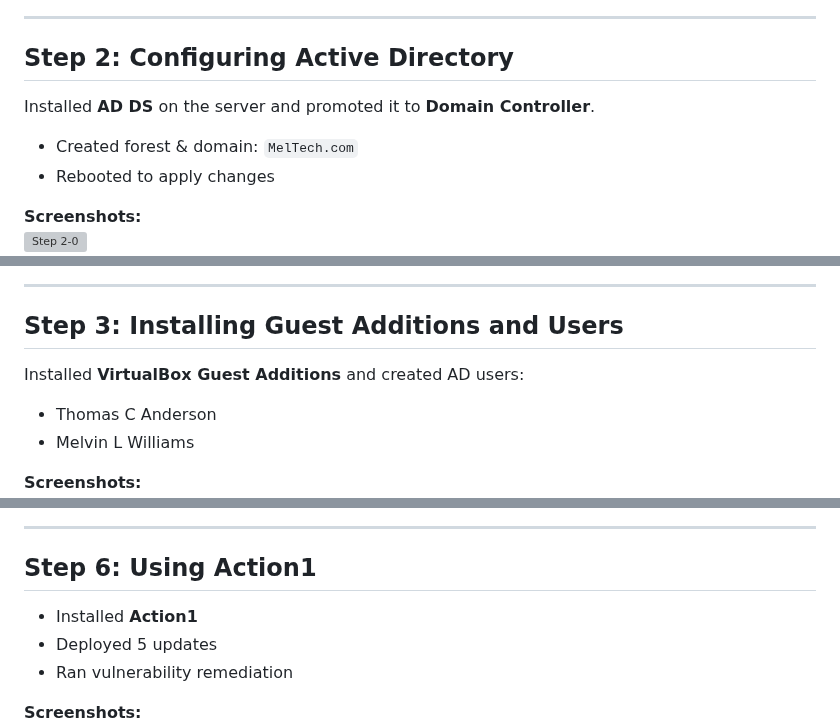
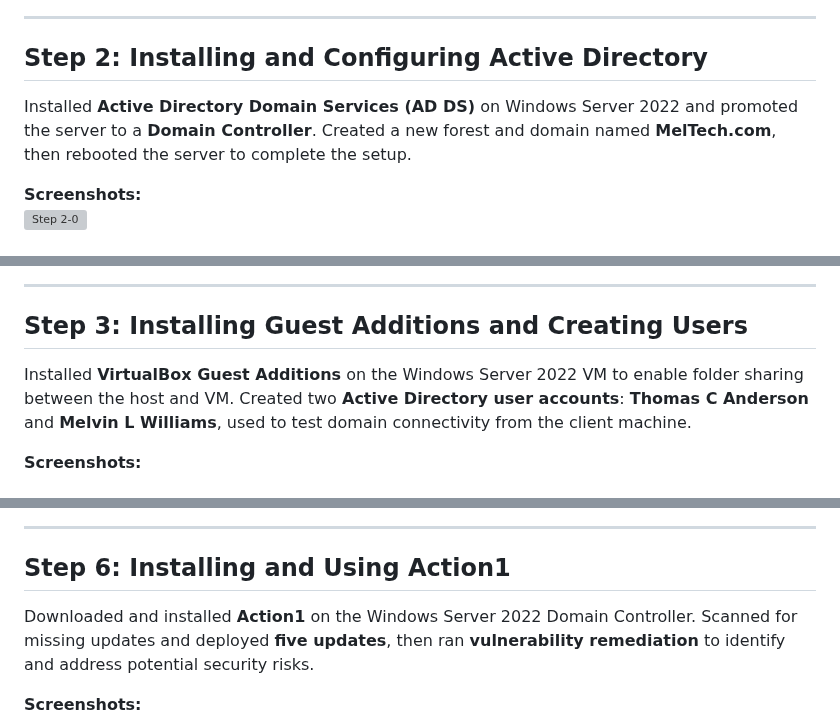
Before and after one commit to Melvin79m/Melvin79m, a Markdown page: ActiveDirectoryLab/README.md, 3 parts joined by grey strips. Rendered like a GitHub page; grey boxes are pictures that could not be loaded.

```diff
--- a/ActiveDirectoryLab/README.md
+++ b/ActiveDirectoryLab/README.md
@@ -48,10 +35,9 @@ Created two VMs in VirtualBox: Server (`Windows Server 2022`) and Client (`Windo
 
 ---
 
-## Step 2: Configuring Active Directory
-Installed **AD DS** on the server and promoted it to **Domain Controller**.
-- Created forest & domain: `MelTech.com`
-- Rebooted to apply changes
+## Step 2: Installing and Configuring Active Directory
+
+Installed **Active Directory Domain Services (AD DS)** on Windows Server 2022 and promoted the server to a **Domain Controller**. Created a new forest and domain named **MelTech.com**, then rebooted the server to complete the setup.
 
 **Screenshots:**
 ![Step 2-0](./screenshots/Lab/2.0.png)
@@ -61,10 +47,9 @@ Installed **AD DS** on the server and promoted it to **Domain Controller**.
 
 ---
 
-## Step 3: Installing Guest Additions and Users
-Installed **VirtualBox Guest Additions** and created AD users:
-- Thomas C Anderson
-- Melvin L Williams
+## Step 3: Installing Guest Additions and Creating Users
+
+Installed **VirtualBox Guest Additions** on the Windows Server 2022 VM to enable folder sharing between the host and VM. Created two **Active Directory user accounts**: **Thomas C Anderson** and **Melvin L Williams**, used to test domain connectivity from the client machine.
 
 **Screenshots:**
 ![Step 3-0](./screenshots/Lab/3.0.png)
@@ -110,10 +96,9 @@ Installed **VirtualBox Guest Additions** and created AD users:
 
 ---
 
-## Step 6: Using Action1
-- Installed **Action1**
-- Deployed 5 updates
-- Ran vulnerability remediation
+## Step 6: Installing and Using Action1
+
+Downloaded and installed **Action1** on the Windows Server 2022 Domain Controller. Scanned for missing updates and deployed **five updates**, then ran **vulnerability remediation** to identify and address potential security risks.
 
 **Screenshots:**
 ![Step 6-0](./screenshots/Lab/6.0.png)
```
Also changed, not shown: other parts of ActiveDirectoryLab/README.md (+34 -44 lines).
